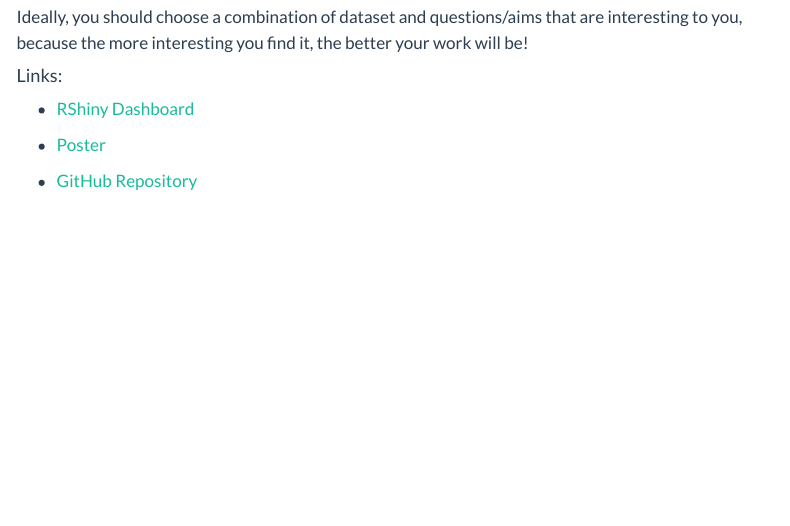
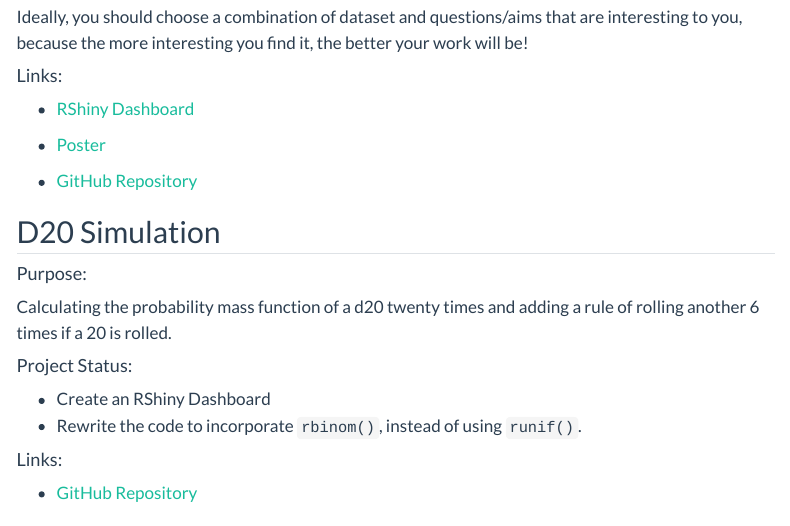
Before and after one commit to johann-wagner/johann-wagner.github.io, a Quarto document (projects/index.qmd): the page in a window 1100 px wide, from 580 px down. Rendered offline with R 4.5, knitr and Pandoc in place of Quarto, with nearby package versions; menus at the side of the page are left out.

Commit message:
Add d20 simulation project

```diff
--- a/projects/index.qmd
+++ b/projects/index.qmd
@@ -36,6 +36,20 @@ Ideally, you should choose a combination of dataset and questions/aims that are
 
 -   [GitHub Repository](https://github.com/johann-wagner/DS4B-final-project)
 
+## D20 Simulation
+
+#### Purpose:
+
+Calculating the probability mass function of a d20 twenty times and adding a rule of rolling another 6 times if a 20 is rolled.
+
+#### Project Status:
+-   Create an RShiny Dashboard
+-   Rewrite the code to incorporate `rbinom()`, instead of using `runif()`.
+
+#### Links:
+
+-   [GitHub Repository](https://github.com/johann-wagner/d20-simulation)
+
 ## Leadership Compass
 
 #### Purpose:
```
Also changed, not shown: docs/search.json, projects/index.qmd (2 more changed lines), 1 other file.
